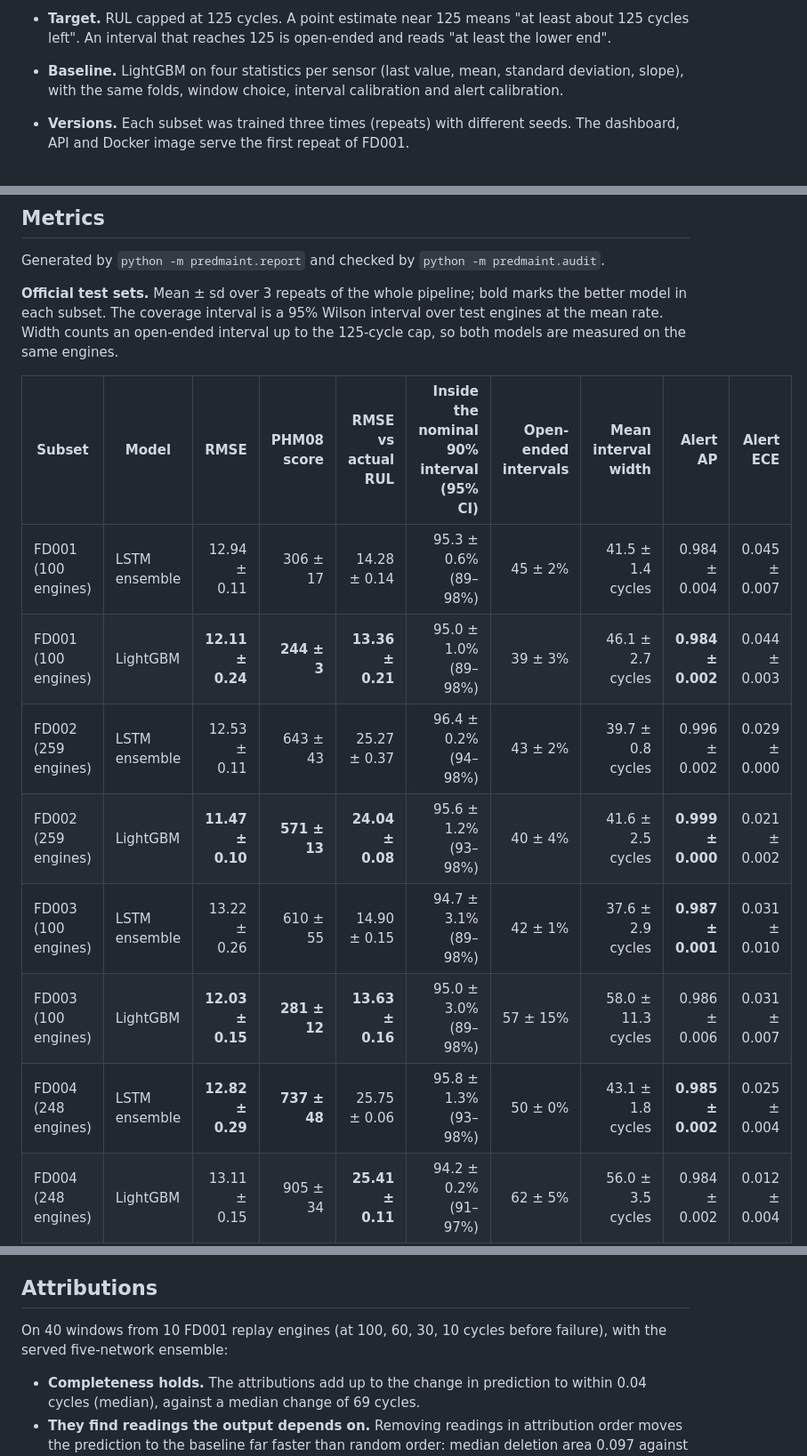
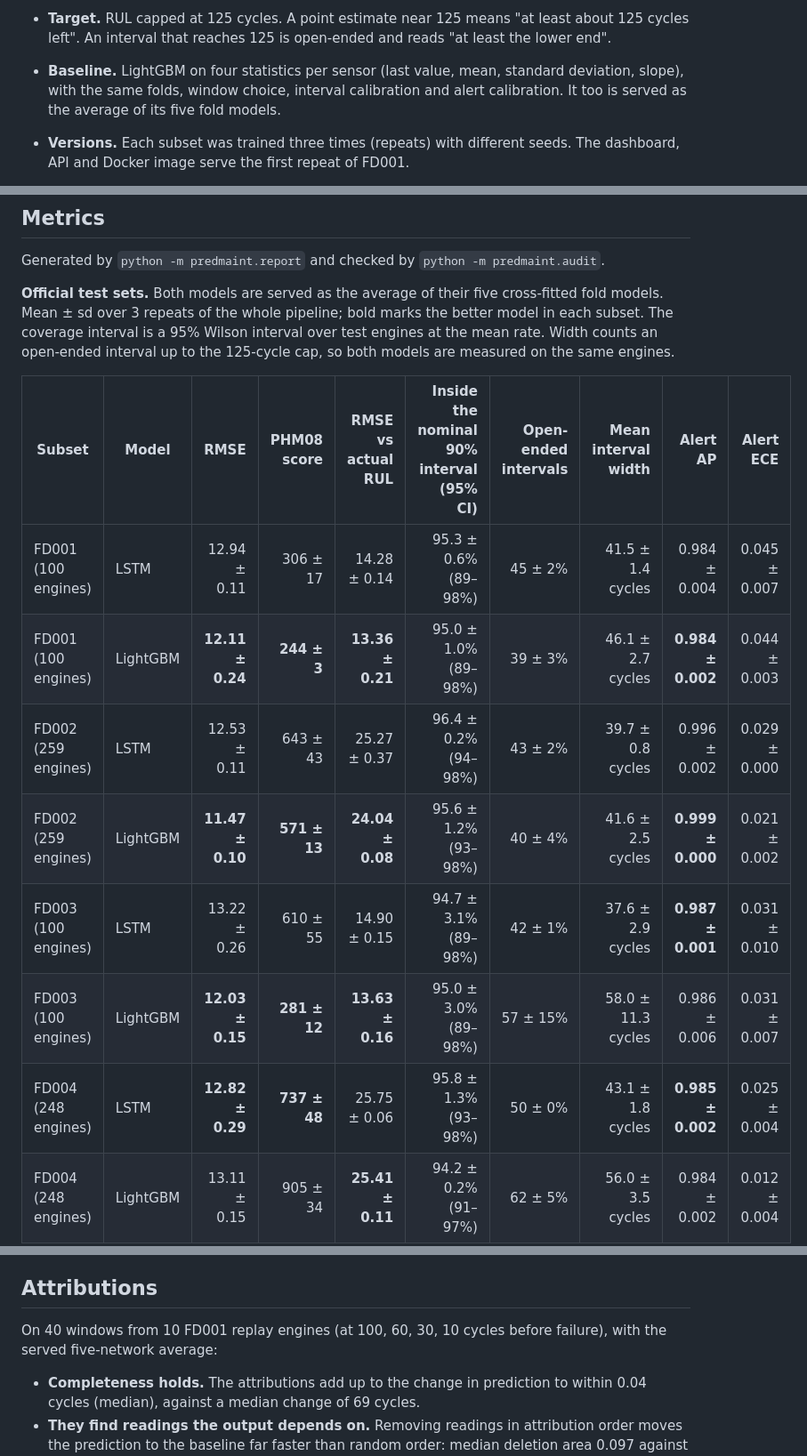
Before and after one commit to easensoy/ml-predictive-maintenance-system, a Markdown page: MODEL_CARD.md, 3 parts joined by grey strips. Shown at 89% size. Rendered like a GitHub page.

Commit message:
Model card: say that LightGBM too is served as a five-model average, and regenerate the blocks

```diff
--- a/MODEL_CARD.md
+++ b/MODEL_CARD.md
@@ -19,7 +19,8 @@
 - **Target.** RUL capped at 125 cycles. A point estimate near 125 means "at least about 125 cycles
   left". An interval that reaches 125 is open-ended and reads "at least the lower end".
 - **Baseline.** LightGBM on four statistics per sensor (last value, mean, standard deviation,
-  slope), with the same folds, window choice, interval calibration and alert calibration.
+  slope), with the same folds, window choice, interval calibration and alert calibration. It
+  too is served as the average of its five fold models.
 - **Versions.** Each subset was trained three times (repeats) with different seeds. The dashboard,
   API and Docker image serve the first repeat of FD001.
 - **Provenance.** Each `metrics.json` records the git commit the training ran from, the dataset
@@ -72,17 +73,17 @@
 Generated by `python -m predmaint.report` and checked by `python -m predmaint.audit`.
 
 <!-- results:start -->
-**Official test sets.** Mean ± sd over 3 repeats of the whole pipeline; bold marks the better model in each subset. The coverage interval is a 95% Wilson interval over test engines at the mean rate. Width counts an open-ended interval up to the 125-cycle cap, so both models are measured on the same engines.
+**Official test sets.** Both models are served as the average of their five cross-fitted fold models. Mean ± sd over 3 repeats of the whole pipeline; bold marks the better model in each subset. The coverage interval is a 95% Wilson interval over test engines at the mean rate. Width counts an open-ended interval up to the 125-cycle cap, so both models are measured on the same engines.
 
 | Subset | Model | RMSE | PHM08 score | RMSE vs actual RUL | Inside the nominal 90% interval (95% CI) | Open-ended intervals | Mean interval width | Alert AP | Alert ECE |
 |---|---|---:|---:|---:|---:|---:|---:|---:|---:|
-| FD001 (100 engines) | LSTM ensemble | 12.94 ± 0.11 | 306 ± 17 | 14.28 ± 0.14 | 95.3 ± 0.6% (89–98%) | 45 ± 2% | 41.5 ± 1.4 cycles | 0.984 ± 0.004 | 0.045 ± 0.007 |
+| FD001 (100 engines) | LSTM | 12.94 ± 0.11 | 306 ± 17 | 14.28 ± 0.14 | 95.3 ± 0.6% (89–98%) | 45 ± 2% | 41.5 ± 1.4 cycles | 0.984 ± 0.004 | 0.045 ± 0.007 |
 | FD001 (100 engines) | LightGBM | **12.11 ± 0.24** | **244 ± 3** | **13.36 ± 0.21** | 95.0 ± 1.0% (89–98%) | 39 ± 3% | 46.1 ± 2.7 cycles | **0.984 ± 0.002** | 0.044 ± 0.003 |
-| FD002 (259 engines) | LSTM ensemble | 12.53 ± 0.11 | 643 ± 43 | 25.27 ± 0.37 | 96.4 ± 0.2% (94–98%) | 43 ± 2% | 39.7 ± 0.8 cycles | 0.996 ± 0.002 | 0.029 ± 0.000 |
+| FD002 (259 engines) | LSTM | 12.53 ± 0.11 | 643 ± 43 | 25.27 ± 0.37 | 96.4 ± 0.2% (94–98%) | 43 ± 2% | 39.7 ± 0.8 cycles | 0.996 ± 0.002 | 0.029 ± 0.000 |
 | FD002 (259 engines) | LightGBM | **11.47 ± 0.10** | **571 ± 13** | **24.04 ± 0.08** | 95.6 ± 1.2% (93–98%) | 40 ± 4% | 41.6 ± 2.5 cycles | **0.999 ± 0.000** | 0.021 ± 0.002 |
-| FD003 (100 engines) | LSTM ensemble | 13.22 ± 0.26 | 610 ± 55 | 14.90 ± 0.15 | 94.7 ± 3.1% (89–98%) | 42 ± 1% | 37.6 ± 2.9 cycles | **0.987 ± 0.001** | 0.031 ± 0.010 |
+| FD003 (100 engines) | LSTM | 13.22 ± 0.26 | 610 ± 55 | 14.90 ± 0.15 | 94.7 ± 3.1% (89–98%) | 42 ± 1% | 37.6 ± 2.9 cycles | **0.987 ± 0.001** | 0.031 ± 0.010 |
 | FD003 (100 engines) | LightGBM | **12.03 ± 0.15** | **281 ± 12** | **13.63 ± 0.16** | 95.0 ± 3.0% (89–98%) | 57 ± 15% | 58.0 ± 11.3 cycles | 0.986 ± 0.006 | 0.031 ± 0.007 |
-| FD004 (248 engines) | LSTM ensemble | **12.82 ± 0.29** | **737 ± 48** | 25.75 ± 0.06 | 95.8 ± 1.3% (93–98%) | 50 ± 0% | 43.1 ± 1.8 cycles | **0.985 ± 0.002** | 0.025 ± 0.004 |
+| FD004 (248 engines) | LSTM | **12.82 ± 0.29** | **737 ± 48** | 25.75 ± 0.06 | 95.8 ± 1.3% (93–98%) | 50 ± 0% | 43.1 ± 1.8 cycles | **0.985 ± 0.002** | 0.025 ± 0.004 |
 | FD004 (248 engines) | LightGBM | 13.11 ± 0.15 | 905 ± 34 | **25.41 ± 0.11** | 94.2 ± 0.2% (91–97%) | 62 ± 5% | 56.0 ± 3.5 cycles | 0.984 ± 0.002 | 0.012 ± 0.004 |
 
 **LSTM minus LightGBM on the same test engines.** Repeat-averaged difference, with a 95% interval from a paired bootstrap over test engines (2,000 draws). An interval that excludes 0 means the difference is larger than engine-to-engine noise.
@@ -128,7 +129,7 @@ Generated by `python -m predmaint.report` and checked by `python -m predmaint.au
 ## Attributions
 
 <!-- attribution:start -->
-On 40 windows from 10 FD001 replay engines (at 100, 60, 30, 10 cycles before failure), with the served five-network ensemble:
+On 40 windows from 10 FD001 replay engines (at 100, 60, 30, 10 cycles before failure), with the served five-network average:
 
 - **Completeness holds.** The attributions add up to the change in prediction to within 0.04 cycles (median), against a median change of 69 cycles.
 - **They find readings the output depends on.** Removing readings in attribution order moves the prediction to the baseline far faster than random order: median deletion area 0.097 against 0.557 (lower is better), better in 32 of 40 windows.
```
Also changed, not shown: other parts of MODEL_CARD.md (+4 -4 lines).
